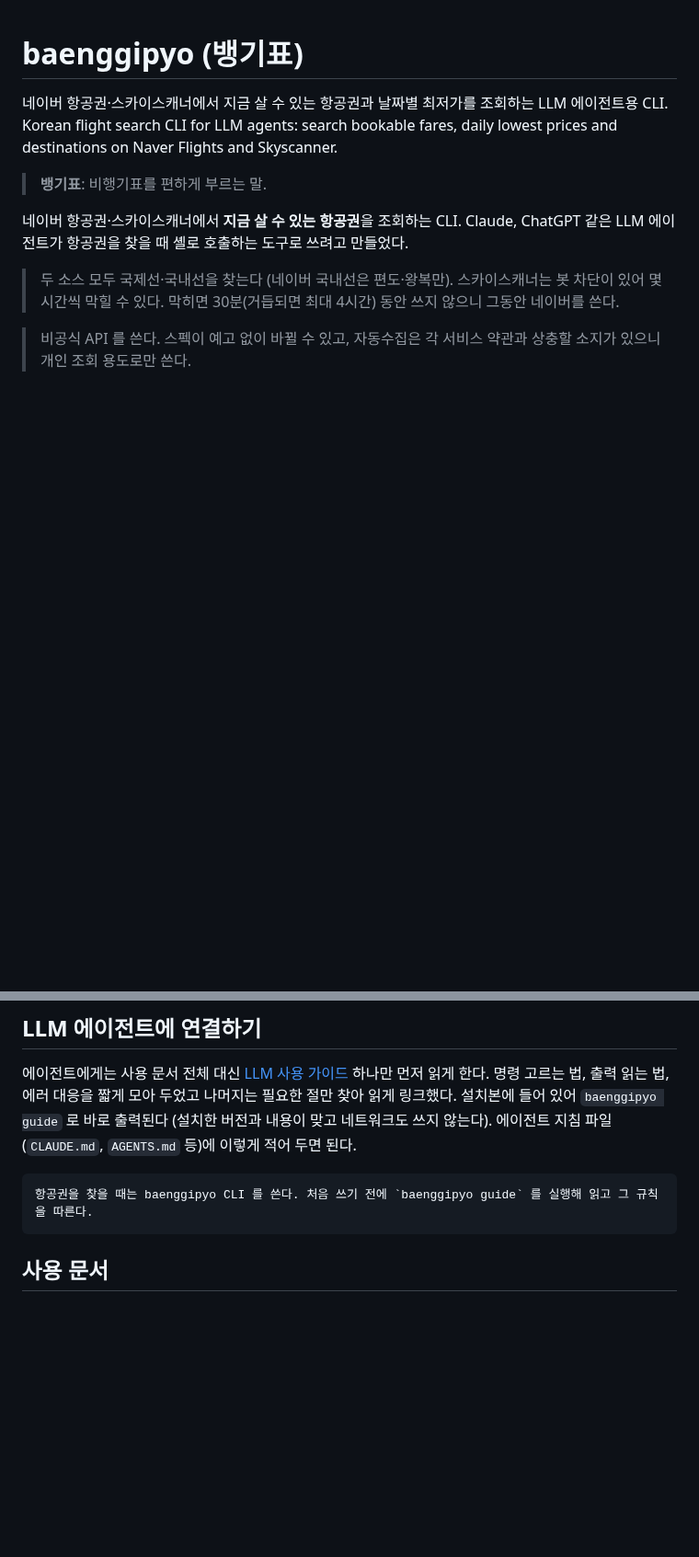
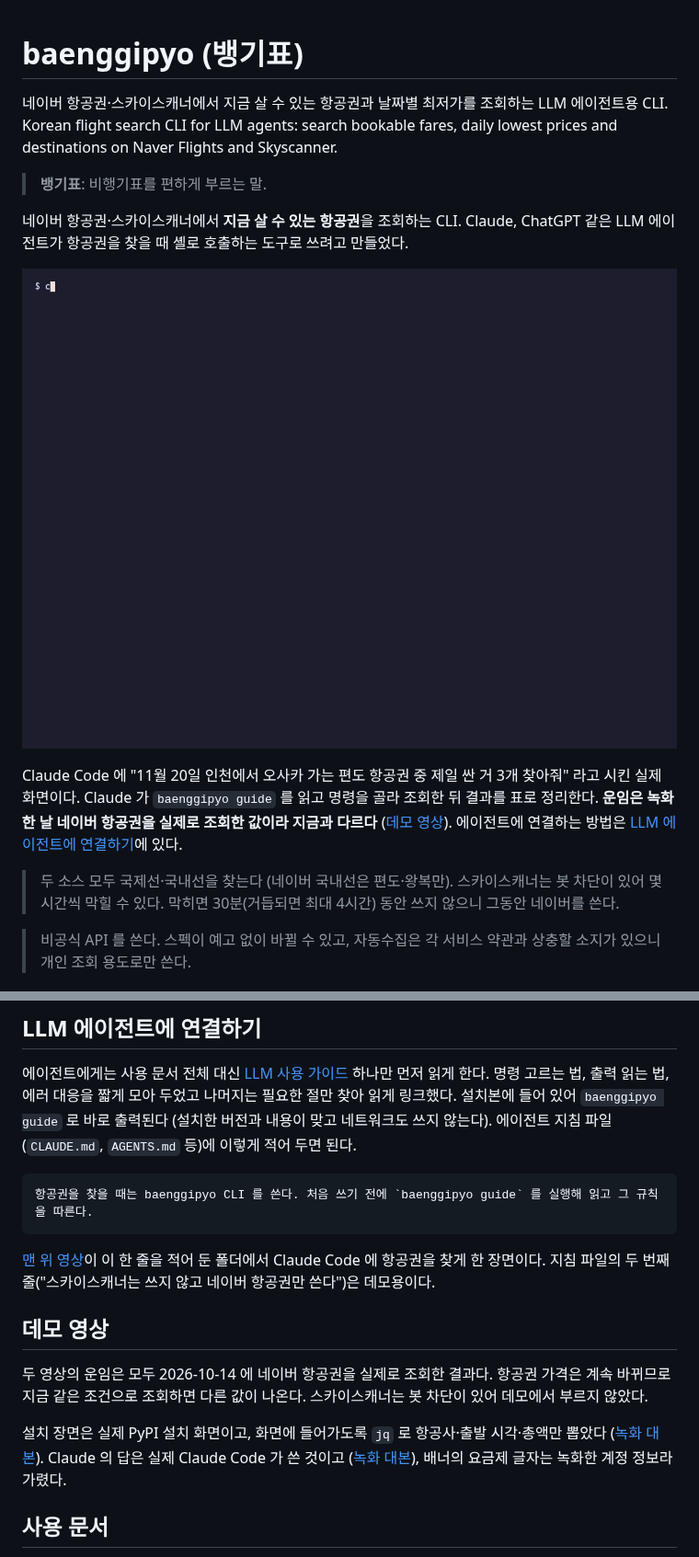
Before and after one commit to Rukkakka/baenggipyo, a Markdown page: README.md, 2 parts joined by grey strips. Shown at 92% size. Drawn GitHub-style; pictures changed too: docs/demo/claude.gif (added); blank space fills up the shorter version.

Commit message:
README 에 설치·Claude Code 데모 GIF 넣기
맨 위에 Claude Code 가 baenggipyo guide 를 읽고 네이버 항공권에서 인천→오사카 편도 최저가 3편을
찾아 표로 정리하는 데모를, 설치 절에 uv 로 PyPI 설치 뒤 직접 조회하는 데모를 넣는다. 데모 영상 절에
두 영상 모두 2026-10-14 에 실제로 조회한 운임이라 지금과 다르다는 것, 지침 두 번째 줄은 데모용이라는
것, 배너의 요금제 글자는 가렸다는 것을 적는다. GIF·링크는 PyPI 페이지에서도 보이게 전체 주소로 쓴다.

Refs #25

Co-Authored-By: Claude Opus 5.5 <noreply@anthropic.com>

````diff
--- a/README.md
+++ b/README.md
@@ -6,6 +6,10 @@ Korean flight search CLI for LLM agents: search bookable fares, daily lowest pri
 > **뱅기표**: 비행기표를 편하게 부르는 말.
 
 네이버 항공권·스카이스캐너에서 **지금 살 수 있는 항공권**을 조회하는 CLI. Claude, ChatGPT 같은 LLM 에이전트가 항공권을 찾을 때 셸로 호출하는 도구로 쓰려고 만들었다.
+
+![Claude Code 가 baenggipyo guide 를 읽고 네이버 항공권에서 인천→오사카 편도 최저가 3편을 조회해 표로 정리하는 터미널 데모](https://raw.githubusercontent.com/Rukkakka/baenggipyo/main/docs/demo/claude.gif)
+
+Claude Code 에 "11월 20일 인천에서 오사카 가는 편도 항공권 중 제일 싼 거 3개 찾아줘" 라고 시킨 실제 화면이다. Claude 가 `baenggipyo guide` 를 읽고 명령을 골라 조회한 뒤 결과를 표로 정리한다. **운임은 녹화한 날 네이버 항공권을 실제로 조회한 값이라 지금과 다르다** ([데모 영상](https://github.com/Rukkakka/baenggipyo#데모-영상)). 에이전트에 연결하는 방법은 [LLM 에이전트에 연결하기](https://github.com/Rukkakka/baenggipyo#llm-에이전트에-연결하기)에 있다.
 
 > 두 소스 모두 국제선·국내선을 찾는다 (네이버 국내선은 편도·왕복만). 스카이스캐너는 봇 차단이 있어 몇 시간씩 막힐 수 있다. 막히면 30분(거듭되면 최대 4시간) 동안 쓰지 않으니 그동안 네이버를 쓴다.
 
@@ -185,6 +193,14 @@ GitHub 주소로 설치했다면 uv·pipx 의 `upgrade` 는 그 주소에서 그
 항공권을 찾을 때는 baenggipyo CLI 를 쓴다. 처음 쓰기 전에 `baenggipyo guide` 를 실행해 읽고 그 규칙을 따른다.
 ```
 
+[맨 위 영상](https://github.com/Rukkakka/baenggipyo#baenggipyo-뱅기표)이 이 한 줄을 적어 둔 폴더에서 Claude Code 에 항공권을 찾게 한 장면이다. 지침 파일의 두 번째 줄("스카이스캐너는 쓰지 않고 네이버 항공권만 쓴다")은 데모용이다.
+
+## 데모 영상
+
+두 영상의 운임은 모두 2026-10-14 에 네이버 항공권을 실제로 조회한 결과다. 항공권 가격은 계속 바뀌므로 지금 같은 조건으로 조회하면 다른 값이 나온다. 스카이스캐너는 봇 차단이 있어 데모에서 부르지 않았다.
+
+설치 장면은 실제 PyPI 설치 화면이고, 화면에 들어가도록 `jq` 로 항공사·출발 시각·총액만 뽑았다 ([녹화 대본](https://github.com/Rukkakka/baenggipyo/blob/main/docs/demo/demo.tape)). Claude 의 답은 실제 Claude Code 가 쓴 것이고 ([녹화 대본](https://github.com/Rukkakka/baenggipyo/blob/main/docs/demo/claude.tape)), 배너의 요금제 글자는 녹화한 계정 정보라 가렸다.
+
 ## 사용 문서
 
 - [LLM 사용 가이드](https://github.com/Rukkakka/baenggipyo/blob/main/docs/llm.md): 에이전트용 요약. 처음 읽을 문서
````
Also changed, not shown: other parts of README.md (+4 -0 lines), docs/demo/demo.gif (added).
